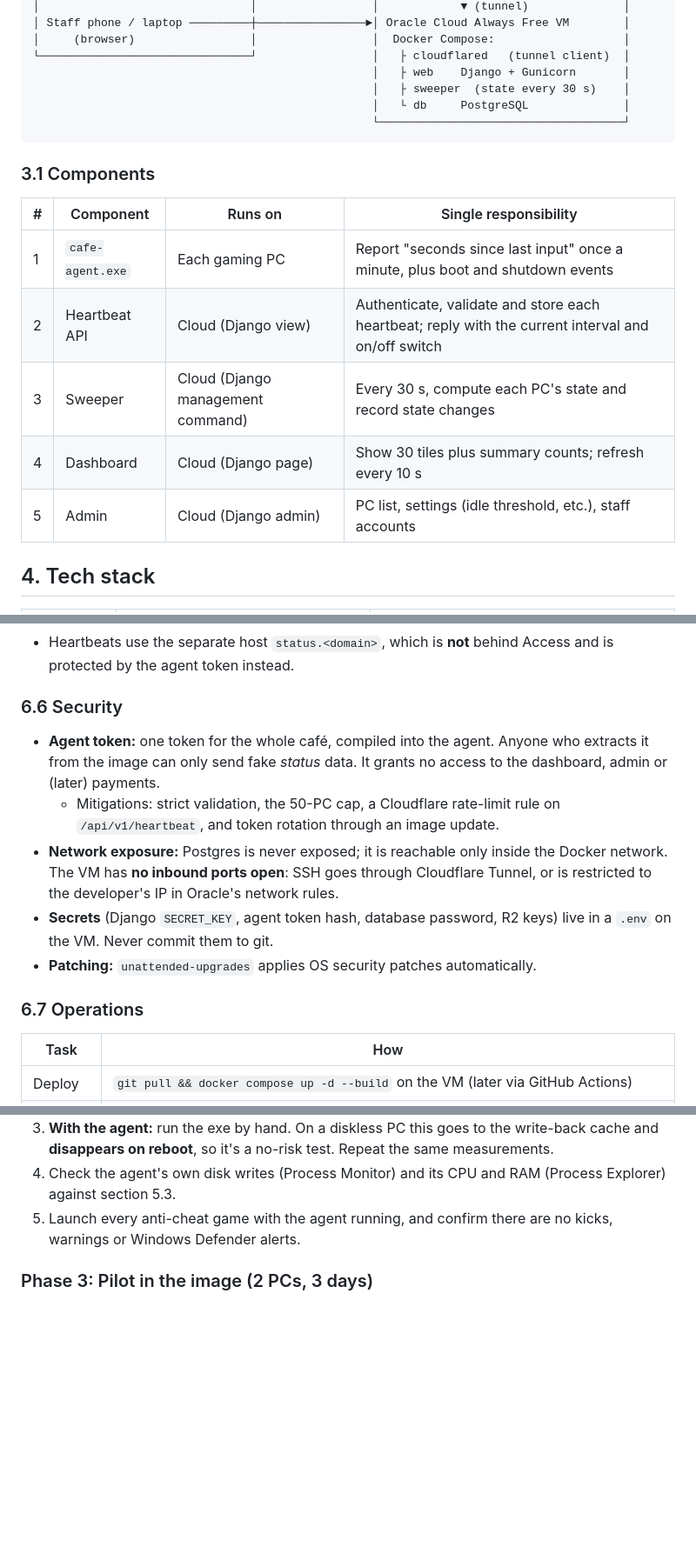
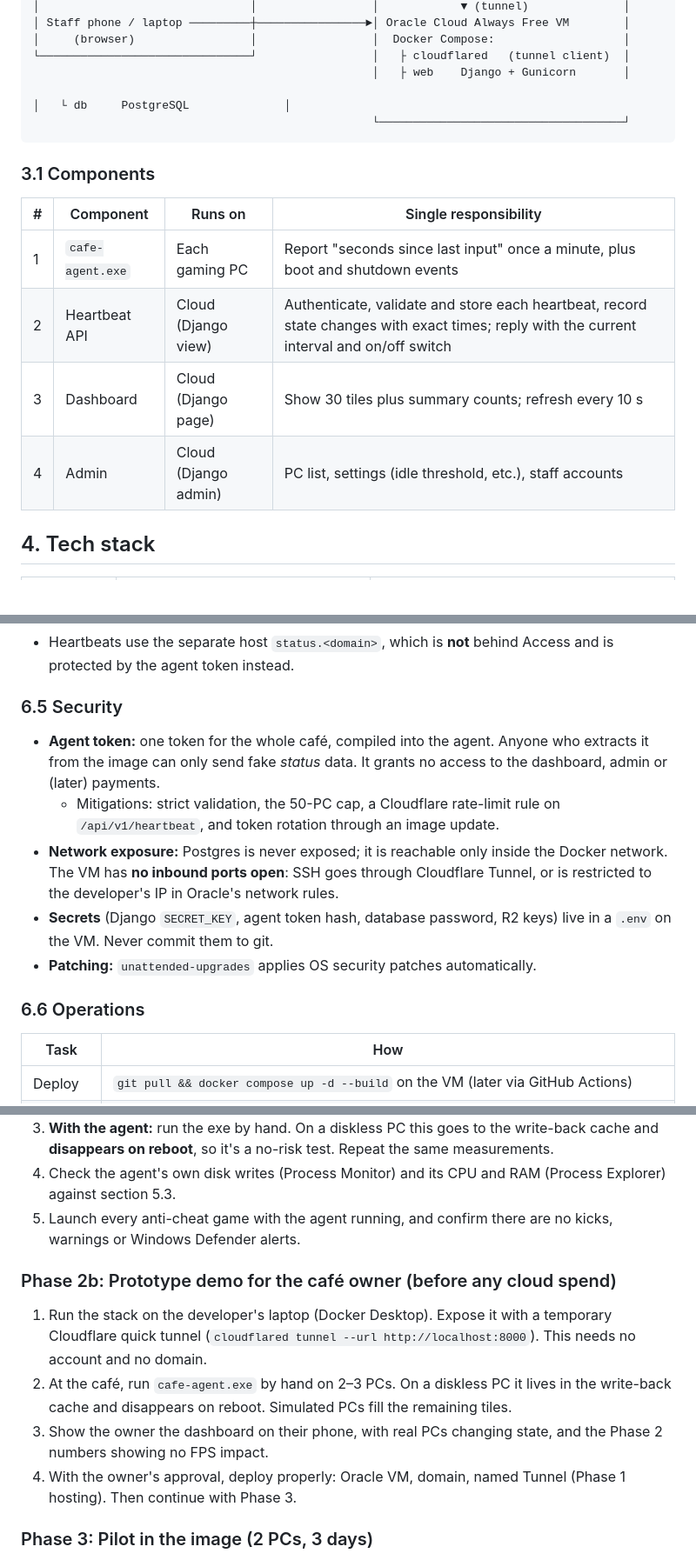
Before and after one commit to KrishShah3011/Gaming_MIS, a Markdown page: first_milestone.md, 3 parts joined by grey strips. Shown at 87% size. GitHub-like rendering; blank space fills up the shorter version.

````diff
--- a/first_milestone.md
+++ b/first_milestone.md
@@ -55,8 +55,7 @@ Show the live status of all 30 diskless gaming PCs on a simple web dashboard:
 │     (browser)                 │                 │  Docker Compose:                   │
 └───────────────────────────────┘                 │   ├ cloudflared   (tunnel client)  │
                                                   │   ├ web    Django + Gunicorn       │
-                                                  │   ├ sweeper  (state every 30 s)    │
-                                                  │   └ db     PostgreSQL              │
+                                                                                                    │   └ db     PostgreSQL              │
                                                   └────────────────────────────────────┘
 ```
 
@@ -65,10 +64,9 @@ Show the live status of all 30 diskless gaming PCs on a simple web dashboard:
 | # | Component | Runs on | Single responsibility |
 |---|---|---|---|
 | 1 | `cafe-agent.exe` | Each gaming PC | Report "seconds since last input" once a minute, plus boot and shutdown events |
-| 2 | Heartbeat API | Cloud (Django view) | Authenticate, validate and store each heartbeat; reply with the current interval and on/off switch |
-| 3 | Sweeper | Cloud (Django management command) | Every 30 s, compute each PC's state and record state changes |
-| 4 | Dashboard | Cloud (Django page) | Show 30 tiles plus summary counts; refresh every 10 s |
-| 5 | Admin | Cloud (Django admin) | PC list, settings (idle threshold, etc.), staff accounts |
+| 2 | Heartbeat API | Cloud (Django view) | Authenticate, validate and store each heartbeat, record state changes with exact times; reply with the current interval and on/off switch |
+| 3 | Dashboard | Cloud (Django page) | Show 30 tiles plus summary counts; refresh every 10 s |
+| 4 | Admin | Cloud (Django admin) | PC list, settings (idle threshold, etc.), staff accounts |
 
 ## 4. Tech stack
 
@@ -218,7 +226,7 @@ else:
 - Hosted on `app.<domain>`. It can additionally be put behind Cloudflare Access (free for up to 50 users).
 - Heartbeats use the separate host `status.<domain>`, which is **not** behind Access and is protected by the agent token instead.
 
-### 6.6 Security
+### 6.5 Security
 
 - **Agent token:** one token for the whole café, compiled into the agent. Anyone who extracts it from the image can only send fake *status* data. It grants no access to the dashboard, admin or (later) payments.
   - Mitigations: strict validation, the 50-PC cap, a Cloudflare rate-limit rule on `/api/v1/heartbeat`, and token rotation through an image update.
@@ -226,7 +234,7 @@ else:
 - **Secrets** (Django `SECRET_KEY`, agent token hash, database password, R2 keys) live in a `.env` on the VM. Never commit them to git.
 - **Patching:** `unattended-upgrades` applies OS security patches automatically.
 
-### 6.7 Operations
+### 6.6 Operations
 
 | Task | How |
 |---|---|
@@ -266,6 +274,12 @@ else:
 3. **With the agent:** run the exe by hand. On a diskless PC this goes to the write-back cache and **disappears on reboot**, so it's a no-risk test. Repeat the same measurements.
 4. Check the agent's own disk writes (Process Monitor) and its CPU and RAM (Process Explorer) against section 5.3.
 5. Launch every anti-cheat game with the agent running, and confirm there are no kicks, warnings or Windows Defender alerts.
+
+### Phase 2b: Prototype demo for the café owner (before any cloud spend)
+1. Run the stack on the developer's laptop (Docker Desktop). Expose it with a temporary Cloudflare quick tunnel (`cloudflared tunnel --url http://localhost:8000`). This needs no account and no domain.
+2. At the café, run `cafe-agent.exe` by hand on 2–3 PCs. On a diskless PC it lives in the write-back cache and disappears on reboot. Simulated PCs fill the remaining tiles.
+3. Show the owner the dashboard on their phone, with real PCs changing state, and the Phase 2 numbers showing no FPS impact.
+4. With the owner's approval, deploy properly: Oracle VM, domain, named Tunnel (Phase 1 hosting). Then continue with Phase 3.
 
 ### Phase 3: Pilot in the image (2 PCs, 3 days)
 1. **Back up the CCBoot image first.** Create a restore point or copy the image file.
````
Also changed, not shown: other parts of first_milestone.md (+31 -21 lines).
